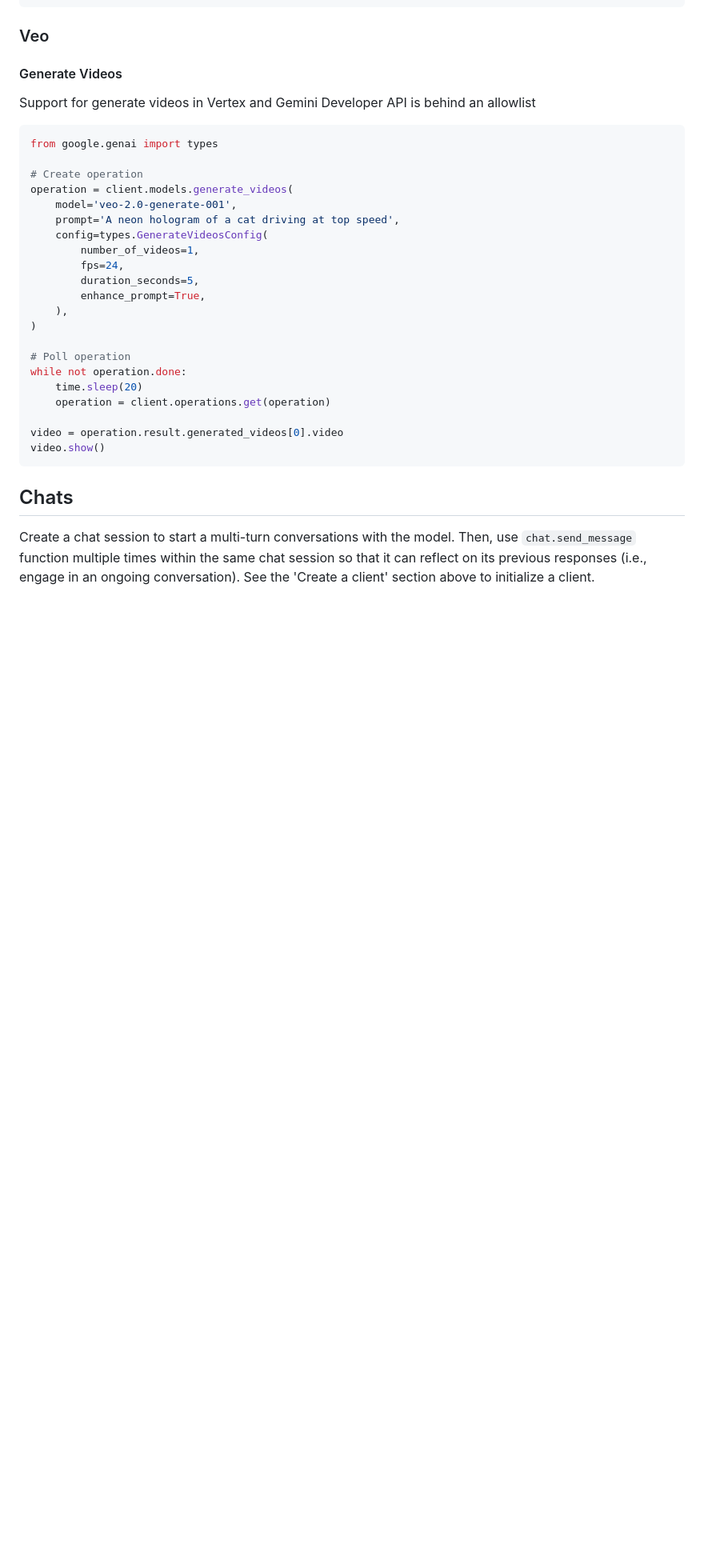
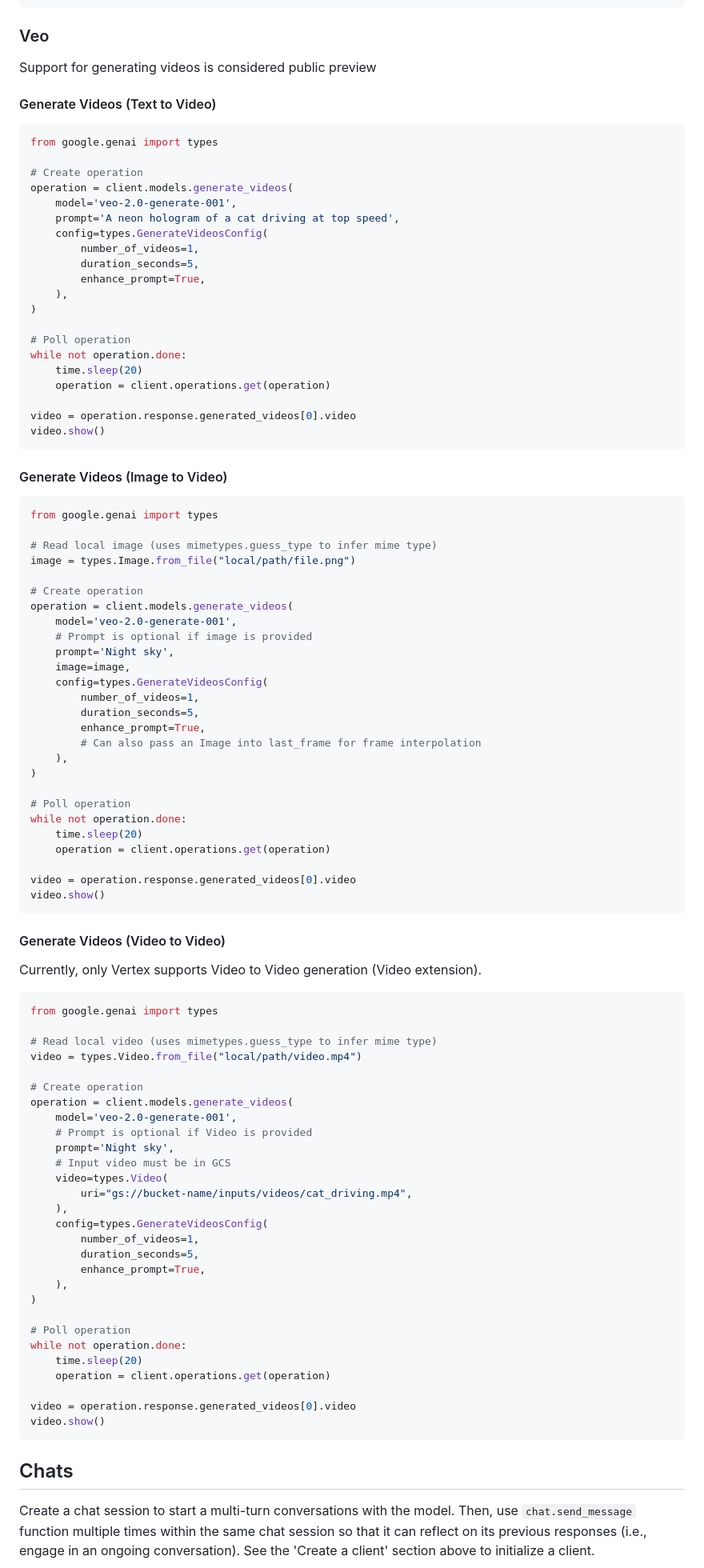
Before and after one commit to codywarrior/python-genai, a Markdown page: README.md, the part around the change. Shown at 80% size. Drawn GitHub-style; blank space fills up the shorter version.

Commit message:
docs: Add I2V and V2V generate_videos examples in Python README file
PiperOrigin-RevId: 777651194

````diff
--- a/README.md
+++ b/README.md
@@ -1098,9 +1098,9 @@ response3.generated_images[0].image.show()
 
 ### Veo
 
-#### Generate Videos
-
-Support for generate videos in Vertex and Gemini Developer API is behind an allowlist
+Support for generating videos is considered public preview
+
+#### Generate Videos (Text to Video)
 
 ```python
 from google.genai import types
@@ -1111,7 +1111,6 @@ operation = client.models.generate_videos(
     prompt='A neon hologram of a cat driving at top speed',
     config=types.GenerateVideosConfig(
         number_of_videos=1,
-        fps=24,
         duration_seconds=5,
         enhance_prompt=True,
     ),
@@ -1122,7 +1121,73 @@ while not operation.done:
     time.sleep(20)
     operation = client.operations.get(operation)
 
-video = operation.result.generated_videos[0].video
+video = operation.response.generated_videos[0].video
+video.show()
+```
+
+#### Generate Videos (Image to Video)
+
+```python
+from google.genai import types
+
+# Read local image (uses mimetypes.guess_type to infer mime type)
+image = types.Image.from_file("local/path/file.png")
+
+# Create operation
+operation = client.models.generate_videos(
+    model='veo-2.0-generate-001',
+    # Prompt is optional if image is provided
+    prompt='Night sky',
+    image=image,
+    config=types.GenerateVideosConfig(
+        number_of_videos=1,
+        duration_seconds=5,
+        enhance_prompt=True,
+        # Can also pass an Image into last_frame for frame interpolation
+    ),
+)
+
+# Poll operation
+while not operation.done:
+    time.sleep(20)
+    operation = client.operations.get(operation)
+
+video = operation.response.generated_videos[0].video
+video.show()
+```
+
+#### Generate Videos (Video to Video)
+
+Currently, only Vertex supports Video to Video generation (Video extension).
+
+```python
+from google.genai import types
+
+# Read local video (uses mimetypes.guess_type to infer mime type)
+video = types.Video.from_file("local/path/video.mp4")
+
+# Create operation
+operation = client.models.generate_videos(
+    model='veo-2.0-generate-001',
+    # Prompt is optional if Video is provided
+    prompt='Night sky',
+    # Input video must be in GCS
+    video=types.Video(
+        uri="gs://bucket-name/inputs/videos/cat_driving.mp4",
+    ),
+    config=types.GenerateVideosConfig(
+        number_of_videos=1,
+        duration_seconds=5,
+        enhance_prompt=True,
+    ),
+)
+
+# Poll operation
+while not operation.done:
+    time.sleep(20)
+    operation = client.operations.get(operation)
+
+video = operation.response.generated_videos[0].video
 video.show()
 ```
 
````
